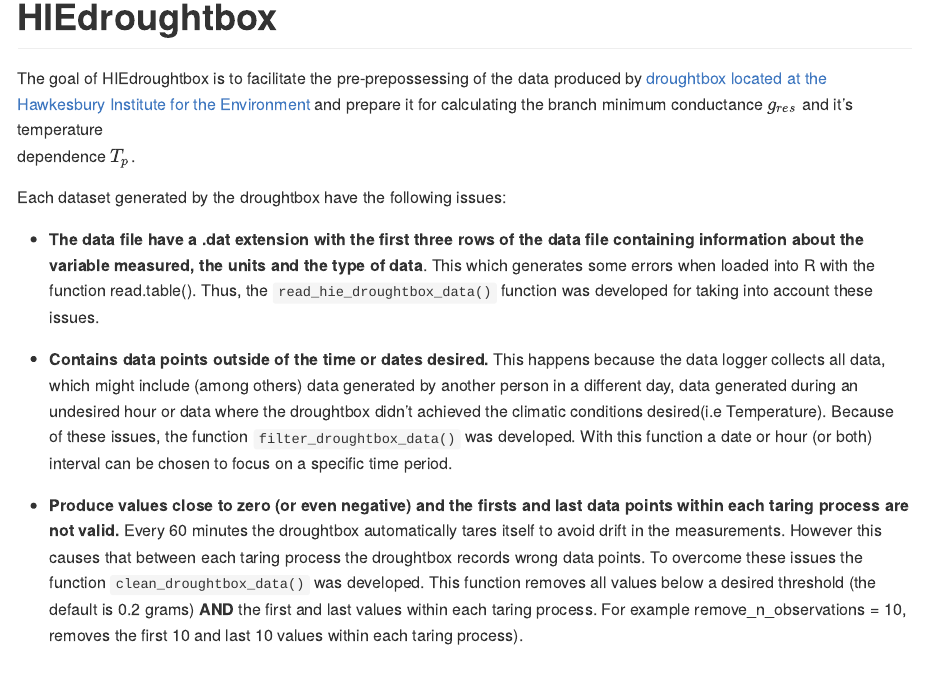
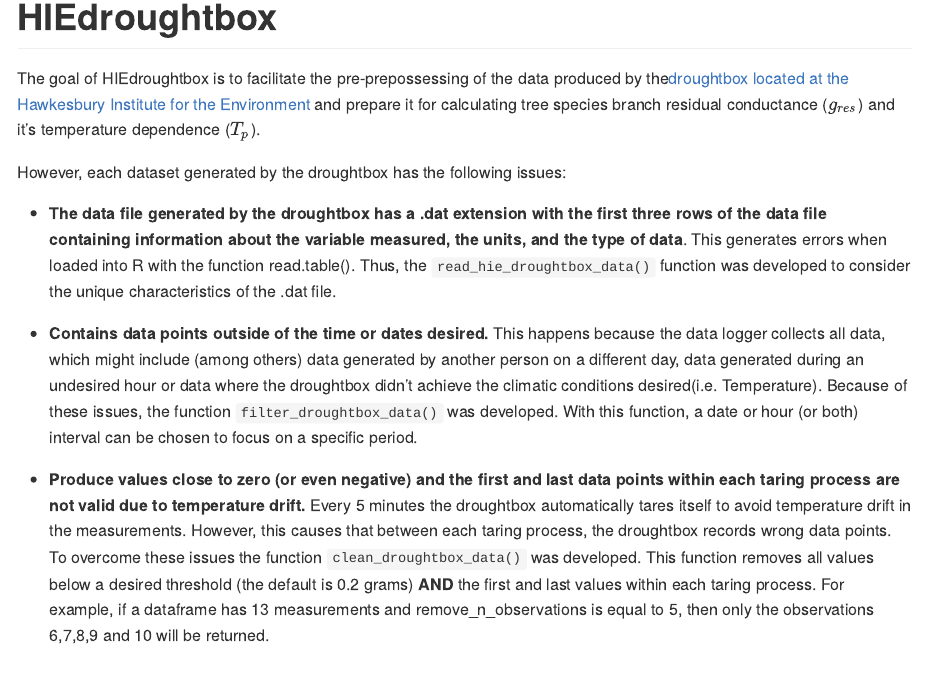
Before and after one commit to ecamo19/HIEdroughtbox, an R Markdown document (README.Rmd): the page in a window 1100 px wide, from its top. Rendered offline with R 4.5, knitr and Pandoc, with nearby package versions; some code elsewhere in the file could not run offline; column names are cleaned by a stand-in for the janitor package; common packages that the code uses without loading them are loaded.

Commit message:
Updating README

```diff
--- a/README.Rmd
+++ b/README.Rmd
@@ -19,38 +19,40 @@
 <!-- badges: end -->
 
 The goal of HIEdroughtbox is to facilitate the pre-prepossessing of the data
-produced by [droughtbox located at the Hawkesbury Institute for the Environment](https://ecamo19.github.io/droughtbox_documentation/) and prepare
-it for calculating the branch minimum conductance $g_{res}$ and it's temperature
-dependence $T_p$.
+produced by the[droughtbox located at the Hawkesbury Institute for the Environment](https://ecamo19.github.io/droughtbox_documentation/) and prepare it
+for calculating tree species branch residual conductance ($g_{res}$) and it's
+temperature dependence ($T_p$).
 
-Each dataset generated by the droughtbox have the following issues:
+However, each dataset generated by the droughtbox has the following issues:
 
-+    __The data file have a .dat extension with the first three rows of the
-     data file containing information about the variable measured, the units
-     and the type of data__. This which generates some errors when loaded into R
-     with the function read.table(). Thus, the `read_hie_droughtbox_data()`
-     function was developed for taking into account these issues.
+- **The data file generated by the droughtbox has a .dat extension with the
+    first three rows of the data file containing information about the variable
+    measured, the units, and the type of data**. This generates errors when
+    loaded into R with the function read.table(). Thus, the
+    `read_hie_droughtbox_data()` function was developed to consider the unique
+    characteristics of the .dat file.
 
+- **Contains data points outside of the time or dates desired.** This
+    happens because the data logger collects all data, which might include
+    (among others) data generated by another person on a different day,
+    data generated during an undesired hour or data where the droughtbox
+    didn’t achieve the climatic conditions desired(i.e. Temperature).
+    Because of these issues, the function `filter_droughtbox_data()` was
+    developed. With this function, a date or hour (or both) interval can be
+    chosen to focus on a specific period.
 
-+    __Contains data points outside of the time or dates desired.__ This
-     happens because the data logger collects all data, which might include
-     (among others) data generated by another person in a different day,
-     data generated during an undesired hour or data where the droughtbox didn't
-     achieved the climatic conditions desired(i.e Temperature). Because of
-     these issues, the function `filter_droughtbox_data()` was developed. With
-     this function a date or hour (or both) interval can be chosen to focus on
-     a specific time period.
+- **Produce values close to zero (or even negative) and the first and last data
+    points within each taring process are not valid due to temperature drift.**
+    Every 5 minutes the droughtbox automatically tares itself to avoid
+    temperature drift in the measurements. However, this causes that between
+    each taring process, the droughtbox records wrong data points. To overcome
+    these issues the function `clean_droughtbox_data()` was developed. This
+    function removes all values below a desired threshold
+    (the default is 0.2 grams) **AND** the first and last values within each
+    taring process. For example, if a dataframe has 13 measurements and
+    remove_n_observations is equal to 5, then only the observations 6,7,8,9 and
+    10 will be returned.
 
-+    __Produce values close to zero (or even negative) and the firsts and last
-     data points within each taring process are not valid.__ Every 60 minutes
-     the droughtbox automatically tares itself to avoid drift in the
-     measurements. However this causes that between each taring process the
-     droughtbox records wrong data points. To overcome these issues the function
-     `clean_droughtbox_data()` was developed. This function removes all values
-     below a desired threshold (the default is 0.2 grams) __AND__ the first and
-     last values within each taring process. For example
-     remove_n_observations = 10, removes the first 10 and last 10 values
-     within each taring process).
 
 ## Installation
 
```
Also changed, not shown: README.md, README.Rmd (99 more changed lines), 1 other file.
